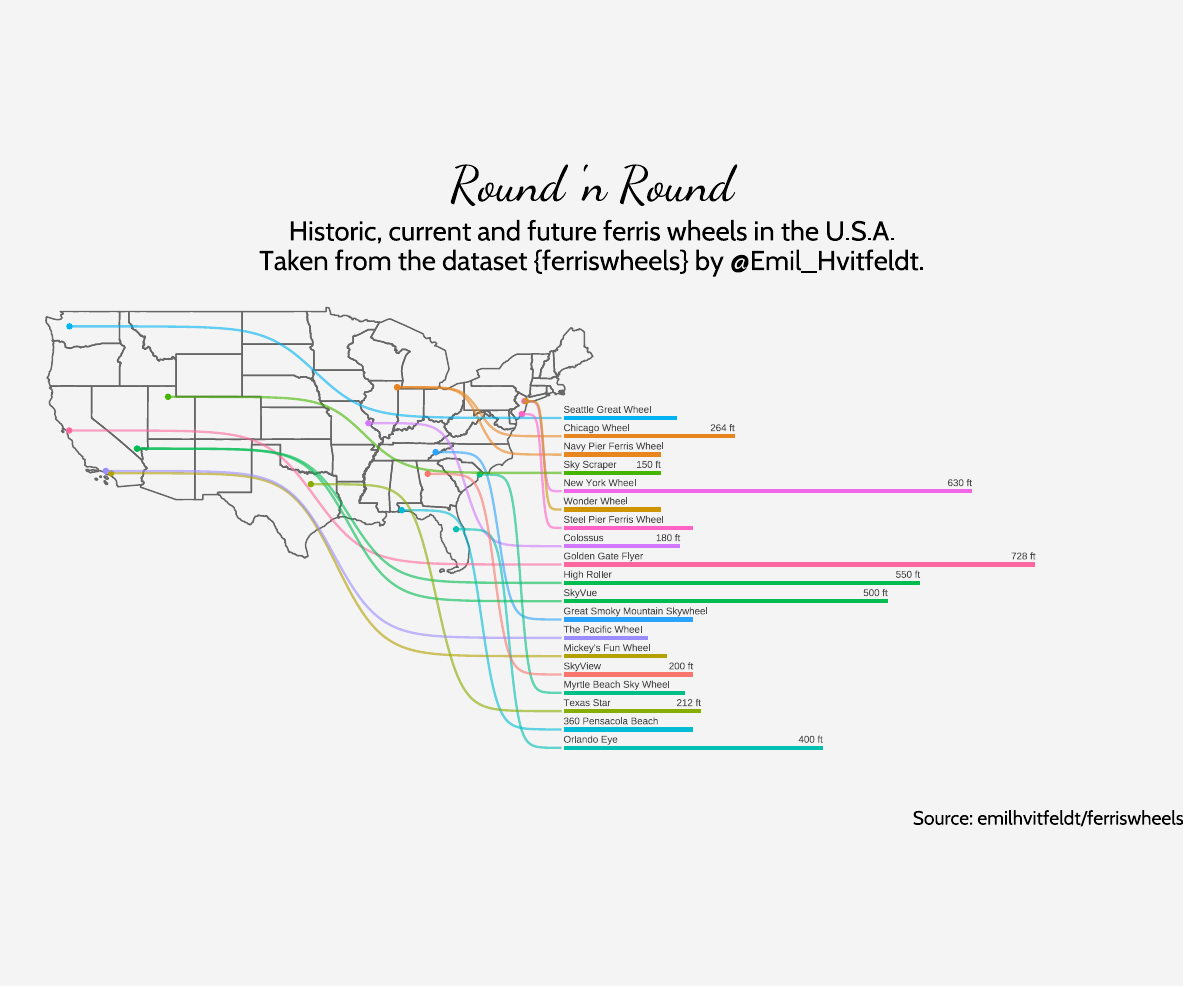
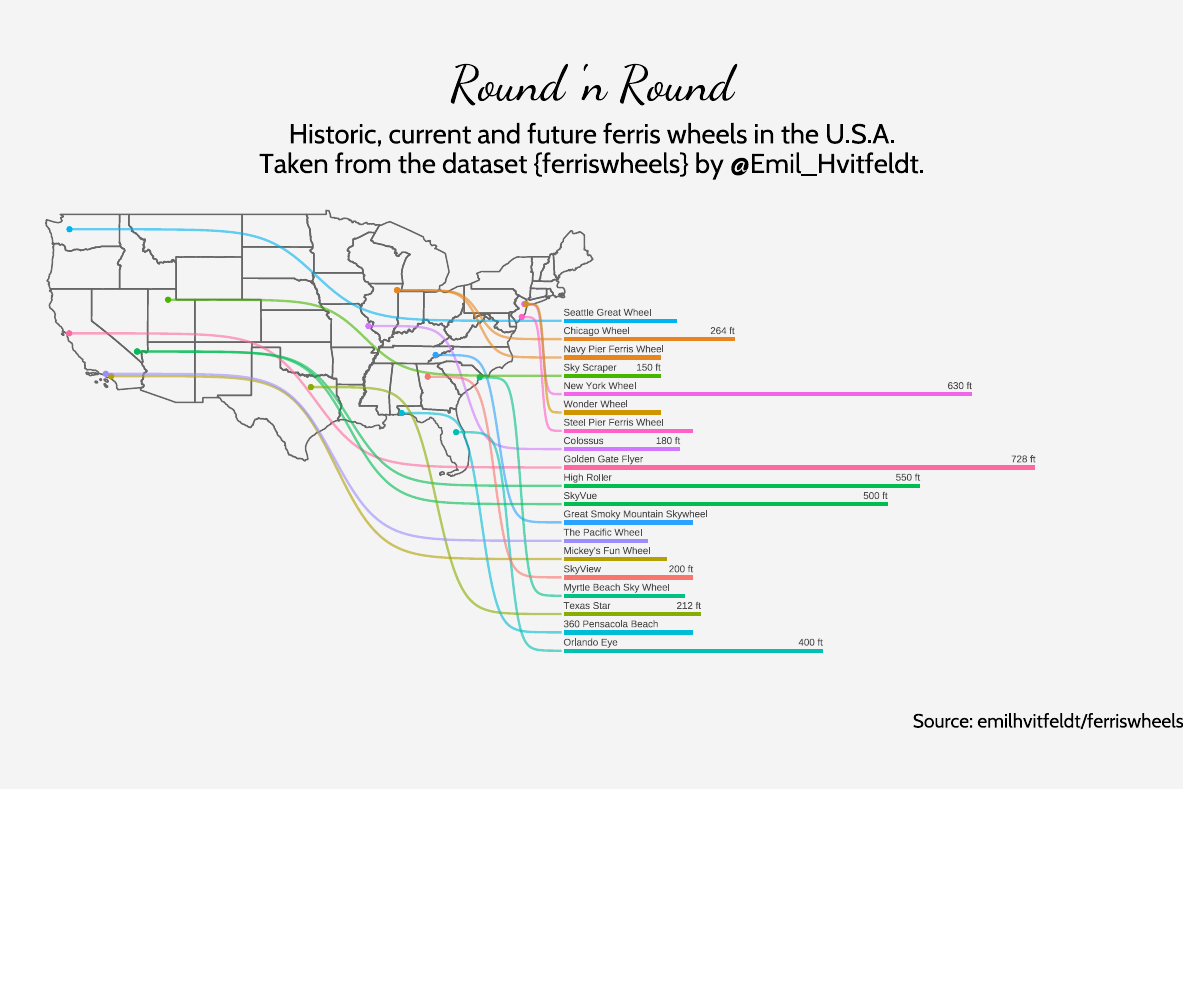
Before and after one commit to mvbloois/tidytuesday, an R Markdown document (R/2022-32_Ferris-Wheels.Rmd): the whole page. The pictures show the output file plots/2022-32/2022-32_Ferris-Wheels.pdf that the author committed with the source.

Commit message:
Adjusted plot height

````diff
--- a/R/2022-32_Ferris-Wheels.Rmd
+++ b/R/2022-32_Ferris-Wheels.Rmd
@@ -47,7 +47,7 @@ wheels <- readr::read_csv('https://raw.githubusercontent.com/rfordatascience/tid
   select(-1) %>%
   filter(country == "USA") %>%
   mutate(coords = map(location, geocode)) %>%
-  unnest()
+  unnest(cols = c(coords))
 ```
 
 ```{r}
@@ -113,10 +113,10 @@ ggplot() +
 
 ```{r}
 ggsave(here::here("plots", yrwk, pdf_file),
-      width = 12, height = 10, dpi = 300,
+      width = 12, height = 8, dpi = 300,
       device = cairo_pdf)
 
 ggsave(here::here("plots", yrwk, png_file),
-      width = 12, height = 10, dpi = 300,
+      width = 12, height = 8, dpi = 300,
       device = "png")
 ```
````
Also changed, not shown: plots/2022-32/2022-32_Ferris-Wheels.pdf, plots/2022-32/2022-32_Ferris-Wheels.png.
